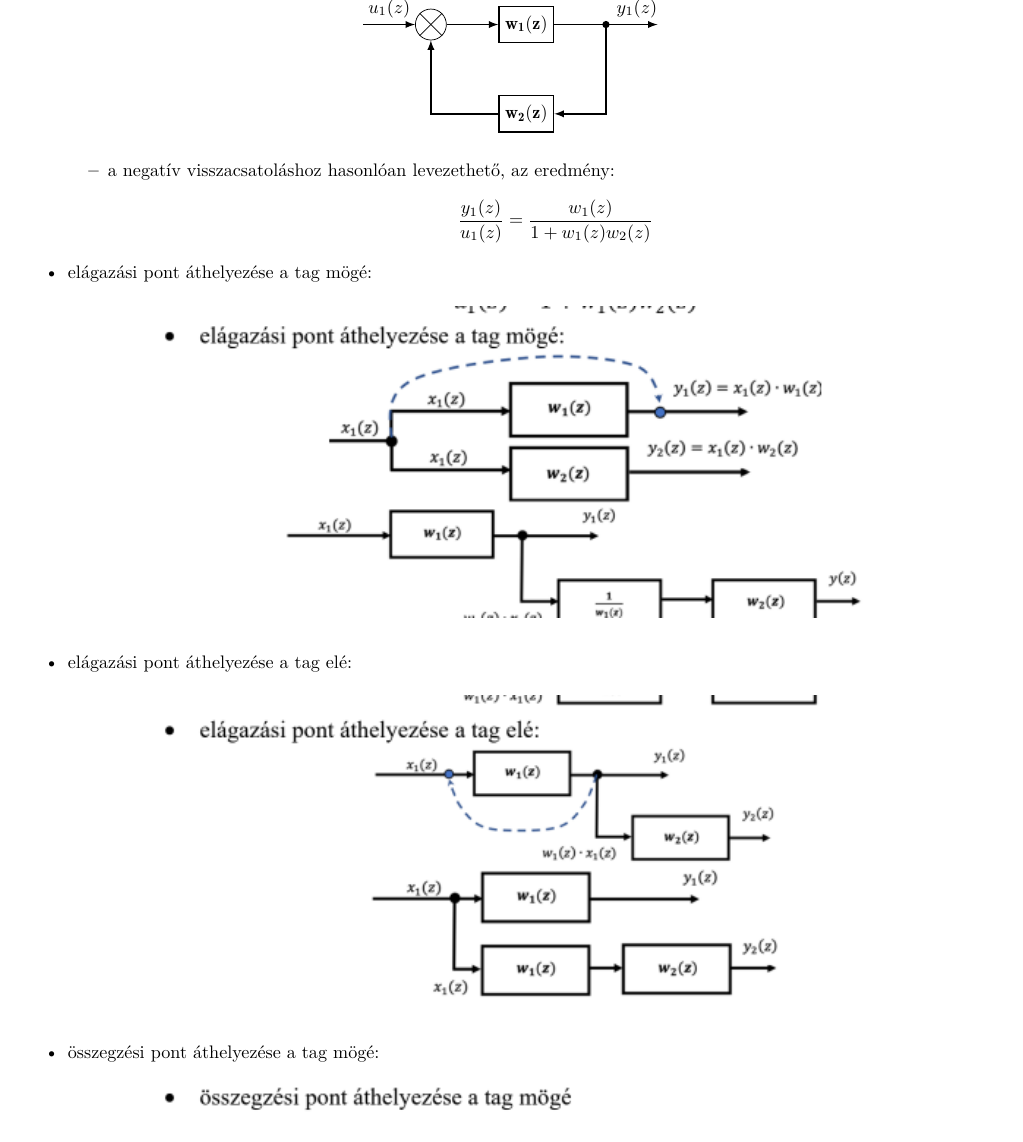
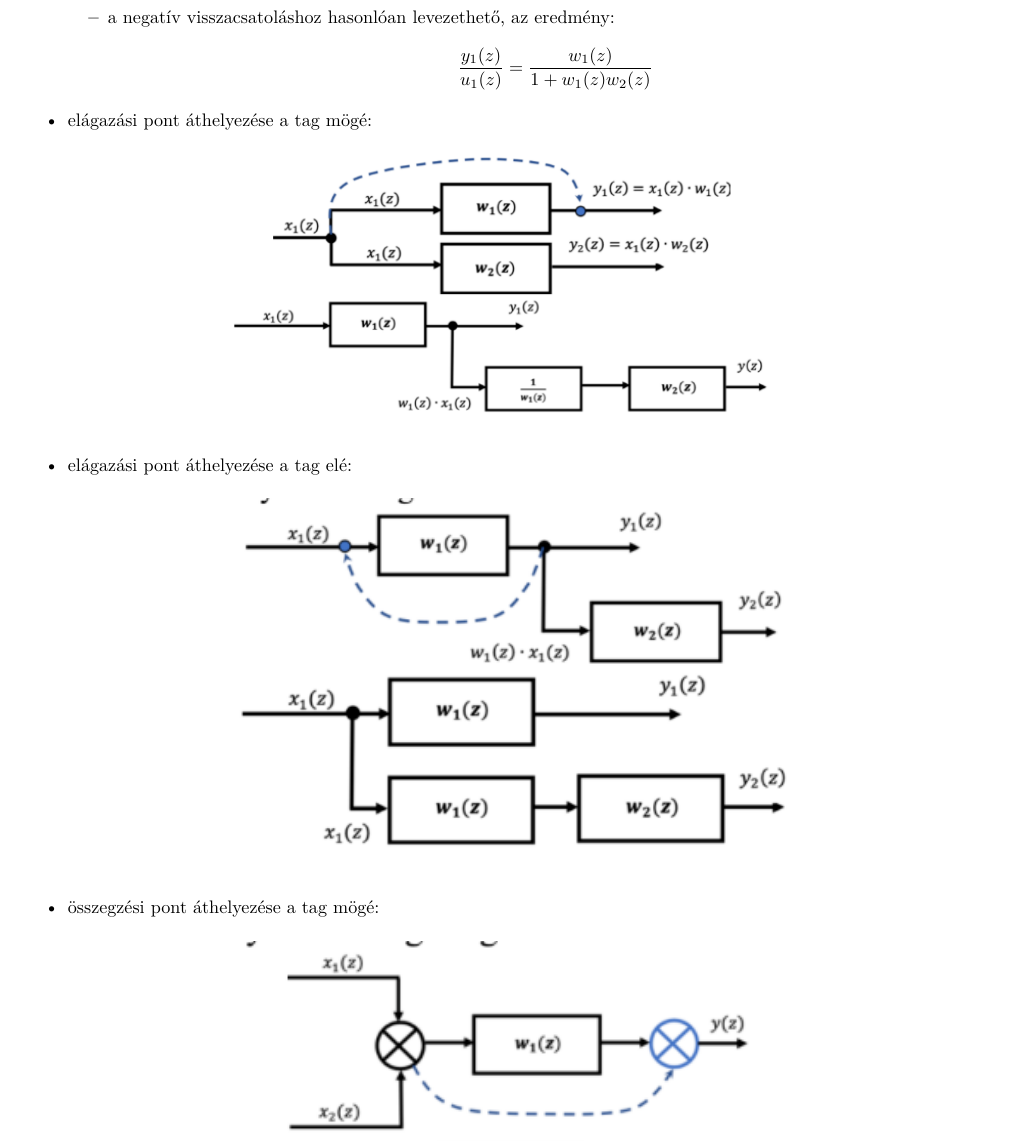
Before and after one commit to gergovari/mecha-v, a LaTeX document (main.tex, which reads content/mechatronika/subs/8.tex): part of page 13 of 61 before the commit and part of page 13 of 62 after it, cut at the place of the change. Compiled offline with XeLaTeX.

Commit message:
replace mecha 8 diagrams with user provided images

```diff
--- a/content/mechatronika/subs/8.tex
+++ b/content/mechatronika/subs/8.tex
@@ -70,25 +70,7 @@ $$ y(z)(w_1(z) + w_2(z))u_1(z) = w_e(z)u_1(z) $$
     \item pozitív visszacsatolás:
     \begin{figure}[H]
         \centering
-        \begin{tikzpicture}[auto, node distance=1.5cm, >=latex]
-            \node [coordinate] (input) {};
-            \node [draw, circle, right=1cm of input, minimum size=6mm, inner sep=0pt] (sum) {};
-            \draw (sum.north west) -- (sum.south east);
-            \draw (sum.north east) -- (sum.south west);
-
-            \node [draw, rectangle, right=1cm of sum, minimum height=2em, minimum width=3em, thick] (w1) {$\mathbf{w_1(z)}$};
-            \node [coordinate, right=1cm of w1] (branch) {};
-            \node [coordinate, right=1cm of branch] (output) {};
-            \node [draw, rectangle, below=1cm of w1, minimum height=2em, minimum width=3em, thick] (w2) {$\mathbf{w_2(z)}$};
-
-            \draw [->, thick] (input) -- node [above] {$u_1(z)$} (sum);
-            \draw [->, thick] (sum) -- (w1);
-            \draw [->, thick] (w1) -- (output) node [above, pos=0.8] {$y_1(z)$};
-            \draw [->, thick] (branch) |- (w2);
-            \draw [->, thick] (w2) -| (sum);
-
-            \fill (branch) circle (2pt);
-        \end{tikzpicture}
+        \includegraphics[width=0.6\textwidth]{res/imgs/mecha_8_02_pos_feedback.png}
     \end{figure}
     \begin{itemize}
         \item a negatív visszacsatoláshoz hasonlóan levezethető, az eredmény:
@@ -97,12 +79,12 @@ $$ y(z)(w_1(z) + w_2(z))u_1(z) = w_e(z)u_1(z) $$
     \item elágazási pont áthelyezése a tag mögé:
     \begin{figure}[H]
         \centering
-        \includegraphics[width=0.8\textwidth]{res/imgs/mecha_8_set1_1.png}
+        \includegraphics[width=0.6\textwidth]{res/imgs/mecha_8_03_branch_after.png}
     \end{figure}
     \item elágazási pont áthelyezése a tag elé:
     \begin{figure}[H]
         \centering
-        \includegraphics[width=0.8\textwidth]{res/imgs/mecha_8_set1_2.png}
+        \includegraphics[width=0.6\textwidth]{res/imgs/mecha_8_04_branch_before.png}
     \end{figure}
     \item összegzési pont áthelyezése a tag mögé:
     \begin{figure}[H]
```
Also changed, not shown: res/imgs/mecha_8_01_neg_feedback.png (added), res/imgs/mecha_8_02_pos_feedback.png (added), res/imgs/mecha_8_03_branch_after.png (added), res/imgs/mecha_8_04_branch_before.png (added), res/imgs/mecha_8_05_sum_after.png (added), res/imgs/mecha_8_06_sum_before.png (added), res/imgs/mecha_8_07_branch_before_sum.png (added), res/imgs/mecha_8_08_sum_before_branch.png (added), content/mechatronika/subs/8.tex (10 more changed lines).
